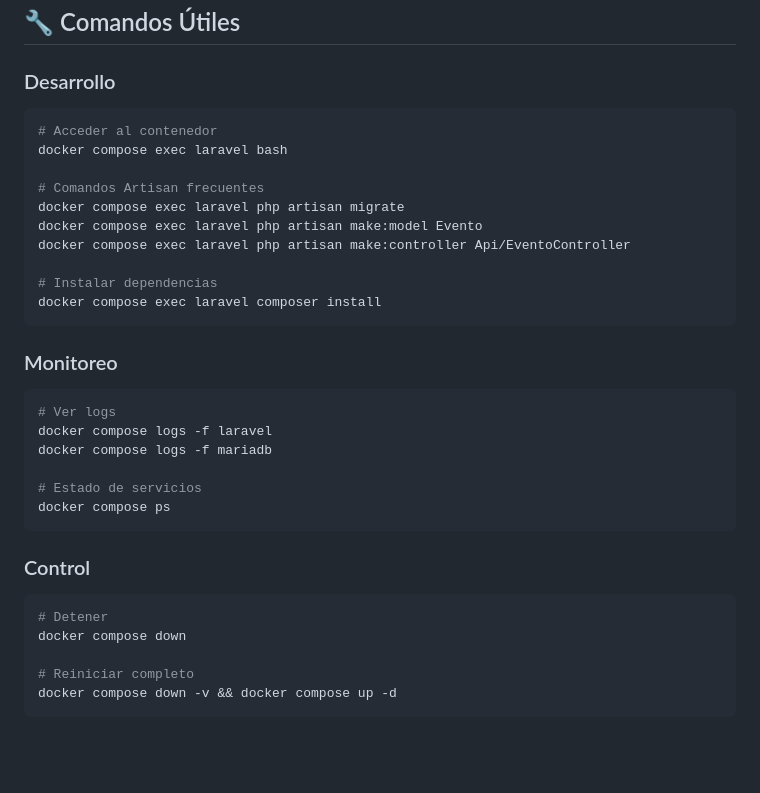
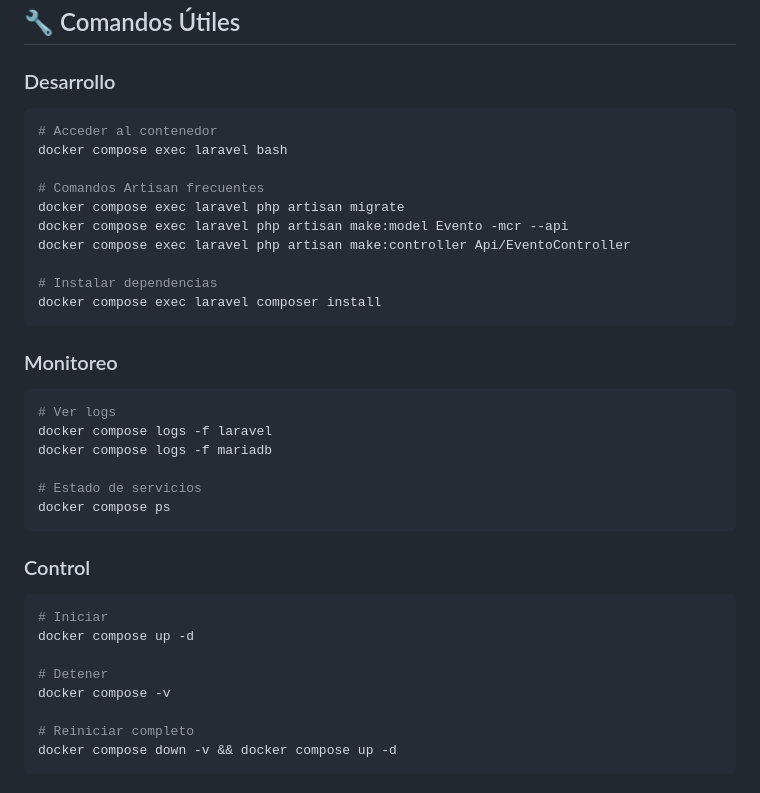
Before and after one commit to jefecame/infotec, a Markdown page: README.md, the part around the change printed below. Rendered like a GitHub page; blank space fills up the shorter version.

````diff
--- a/README.md
+++ b/README.md
@@ -67,13 +67,14 @@ infotec/
 ## 🔧 Comandos Útiles
 
 ### Desarrollo
+
 ```bash
 # Acceder al contenedor
 docker compose exec laravel bash
 
 # Comandos Artisan frecuentes
 docker compose exec laravel php artisan migrate
-docker compose exec laravel php artisan make:model Evento
+docker compose exec laravel php artisan make:model Evento -mcr --api
 docker compose exec laravel php artisan make:controller Api/EventoController
 
 # Instalar dependencias
@@ -81,6 +82,7 @@ docker compose exec laravel composer install
 ```
 
 ### Monitoreo
+
 ```bash
 # Ver logs
 docker compose logs -f laravel
@@ -91,9 +93,13 @@ docker compose ps
 ```
 
 ### Control
+
 ```bash
+# Iniciar
+docker compose up -d
+
 # Detener
-docker compose down
+docker compose -v
 
 # Reiniciar completo
 docker compose down -v && docker compose up -d
````
Also changed, not shown: other parts of README.md (+27 -19 lines).
